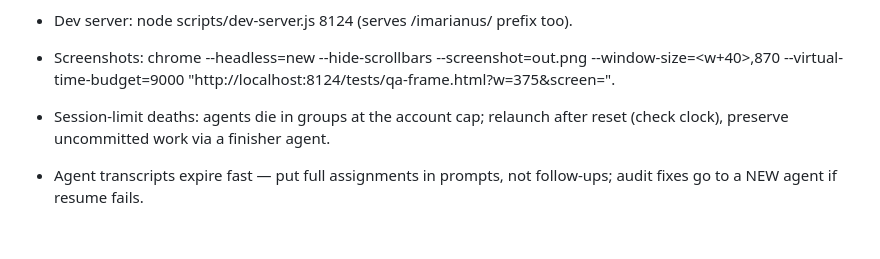
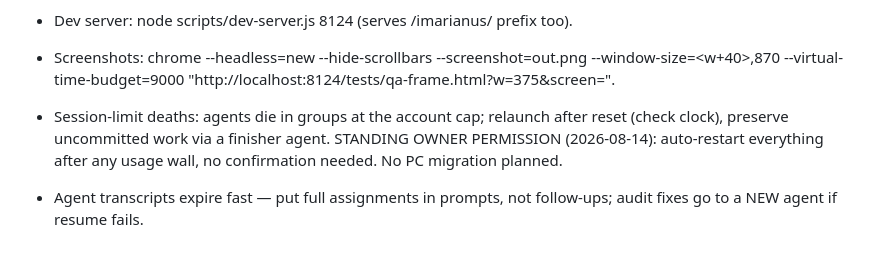
Before and after one commit to oldenKnight/imarianus, a Markdown page: docs/HANDOFF-STATUS.md, the part around the change. GitHub-like rendering.

Commit message:
docs: standing permission — auto-restart after usage walls; no PC migration
Co-Authored-By: Claude Fable 5 <noreply@anthropic.com>

```diff
--- a/docs/HANDOFF-STATUS.md
+++ b/docs/HANDOFF-STATUS.md
@@ -93,5 +93,7 @@ Owner is away often; proceed autonomously; PushNotification only when blocked.
   "http://localhost:8124/tests/qa-frame.html?w=375&screen=<name>".
 - Session-limit deaths: agents die in groups at the account cap; relaunch
   after reset (check clock), preserve uncommitted work via a finisher agent.
+  STANDING OWNER PERMISSION (2026-08-14): auto-restart everything after any
+  usage wall, no confirmation needed. No PC migration planned.
 - Agent transcripts expire fast — put full assignments in prompts, not
   follow-ups; audit fixes go to a NEW agent if resume fails.
```
